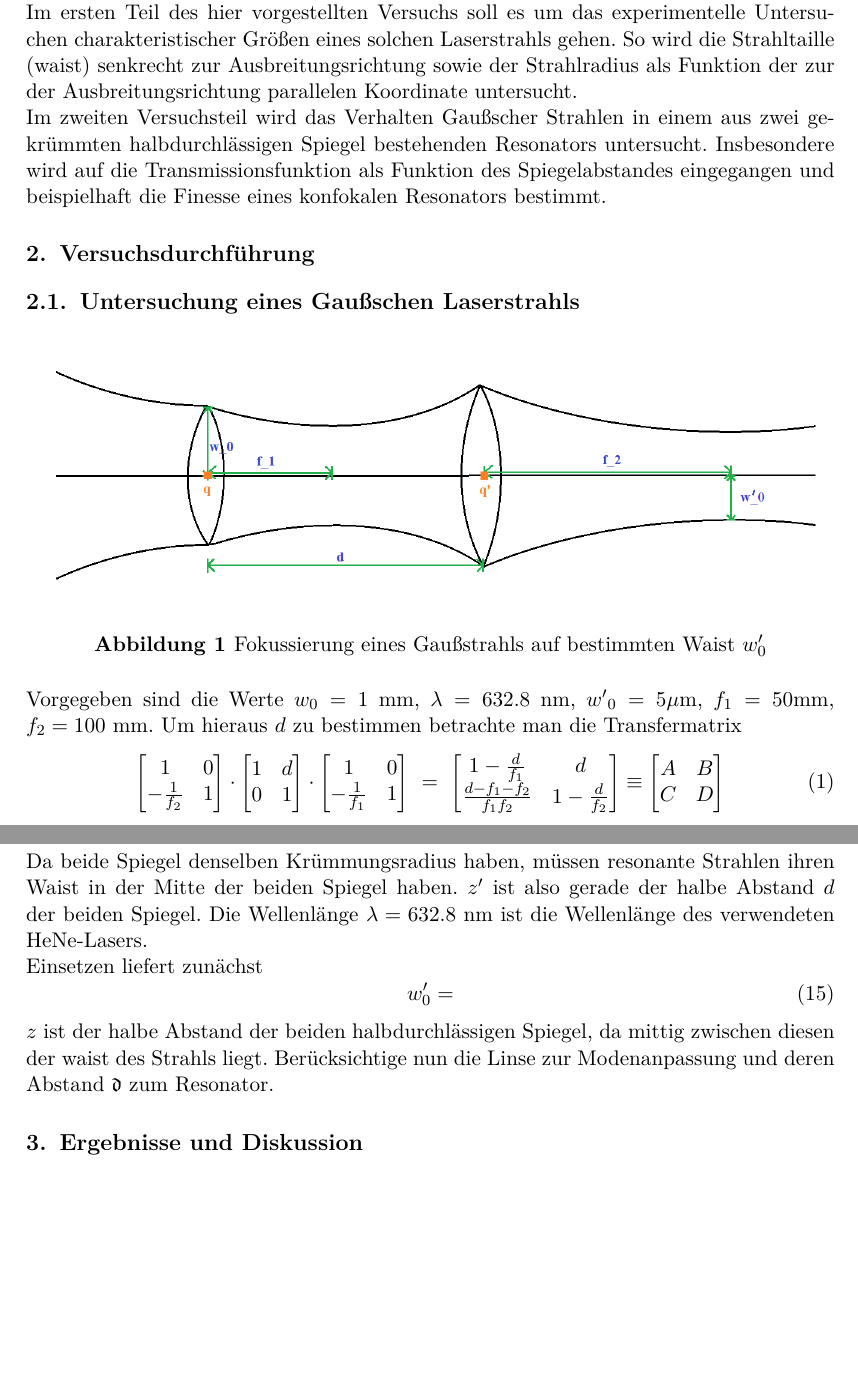
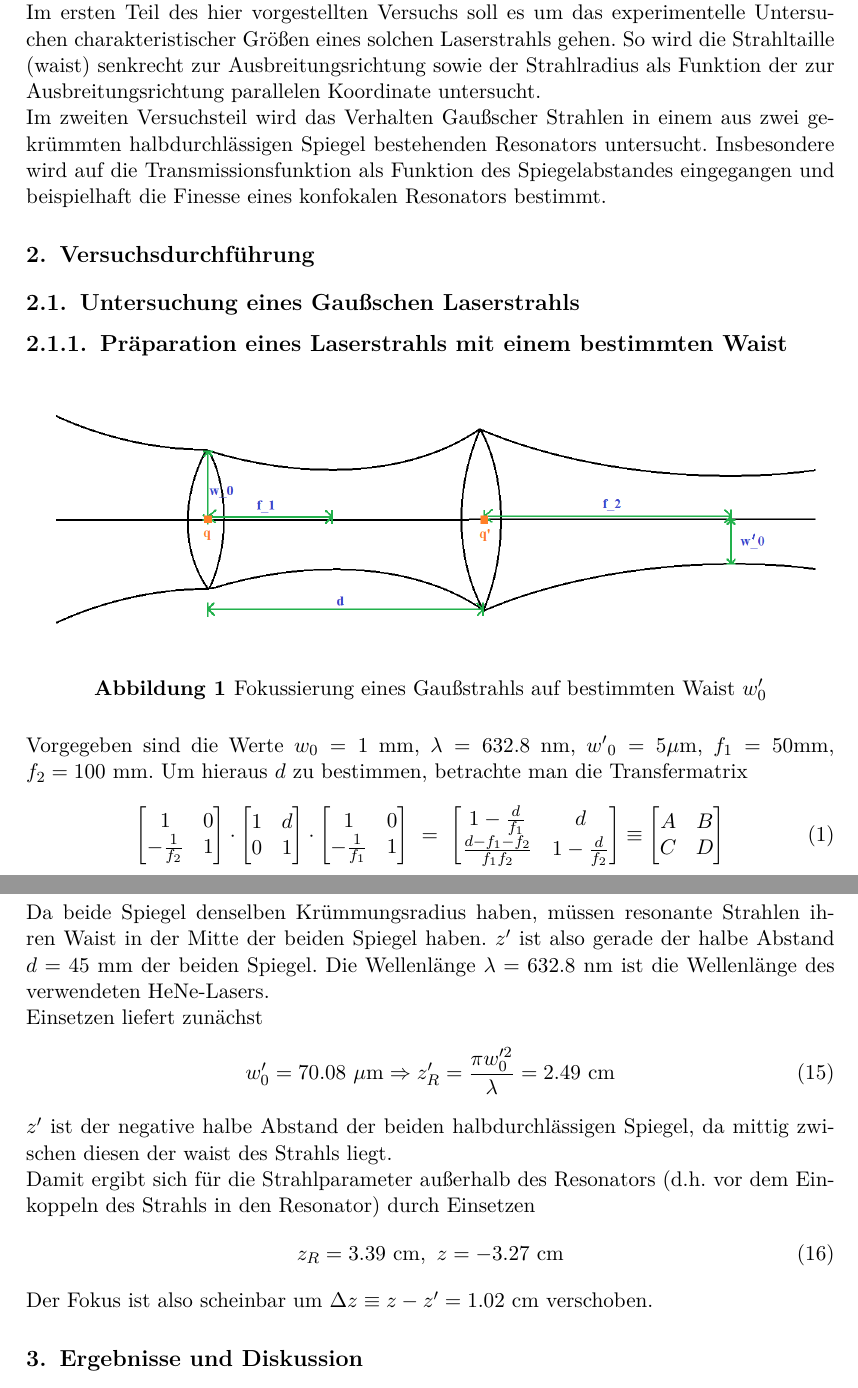
Before and after one commit to SufficientlySmooth/F2--Fortgeschrittenenpraktikum, a LaTeX document (Gaußsche Strahlenoptik/Auswertung/Gaußsche_Strahlenoptik_Gruppe_31.tex): two parts of pages 3 and 5 of 6, joined at a grey line, cut so that both start at the same text, the shorter picture padded with empty space. Compiled offline with pdfLaTeX.

Commit message:
Aufgabe 2 Berechnung ergänzt

```diff
--- a/Gaußsche Strahlenoptik/Auswertung/Gaußsche_Strahlenoptik_Gruppe_31.tex
+++ b/Gaußsche Strahlenoptik/Auswertung/Gaußsche_Strahlenoptik_Gruppe_31.tex
@@ -23,12 +23,13 @@
 \section{Zielsetzung}
 Die geometrische Optik liefert nur eine unzureichende Beschreibung von Laserstrahlen, da im Rahmen dieser der Wellencharakter des Lichtes gänzlich vernachlässigt wird. Deutlich wird dies insbesondere bei konvergenten Strahlen, die nach der geometrischen Optik in einen einzelnen Punkt zusammenlaufen würden, obwohl dies durch Beugungseffekte nicht zulässig ist. \\
 Berücksichtigt man nun den Wellencharakter des Lichtes und das typischerweise gauß-förmige Intensitätsprofil eines Laserstrahls, führt dies zur Gaußschen Strahlenoptik. \\
-Im ersten Teil des hier vorgestellten Versuchs soll es um das experimentelle Untersuchen charakteristischer Größen eines solchen Laserstrahls gehen. So wird die Strahltaille (waist) senkrecht zur Ausbreitungsrichtung sowie der Strahlradius als Funktion der zur der Ausbreitungsrichtung parallelen Koordinate untersucht.\\
+Im ersten Teil des hier vorgestellten Versuchs soll es um das experimentelle Untersuchen charakteristischer Größen eines solchen Laserstrahls gehen. So wird die Strahltaille (waist) senkrecht zur Ausbreitungsrichtung sowie der Strahlradius als Funktion der zur Ausbreitungsrichtung parallelen Koordinate untersucht.\\
 Im zweiten Versuchsteil wird das Verhalten Gaußscher Strahlen in einem aus zwei gekrümmten halbdurchlässigen Spiegel bestehenden Resonators untersucht. Insbesondere wird auf die Transmissionsfunktion als Funktion des Spiegelabstandes eingegangen und beispielhaft die Finesse eines konfokalen Resonators bestimmt.
 \section{Versuchsdurchführung}
 \subsection{Untersuchung eines Gaußschen Laserstrahls}
+\subsubsection{Präparation eines Laserstrahls mit einem bestimmten Waist}
 \image{Skizze_A1}{Fokussierung eines Gaußstrahls auf bestimmten Waist $w^\prime_0$}{1}{Skizze_Aufgabe_S7.png}
-Vorgegeben sind die Werte $w_0 = 1\ \mathrm{mm}$, $\lambda = 632.8\ \mathrm{nm}$, ${w'}_0 = 5 \mu \mathrm m$, $f_1 = 50\mathrm{mm}$, $f_2 = 100\ \mathrm{mm}$. Um hieraus $d$ zu bestimmen betrachte man die Transfermatrix
+Vorgegeben sind die Werte $w_0 = 1\ \mathrm{mm}$, $\lambda = 632.8\ \mathrm{nm}$, ${w'}_0 = 5 \mu \mathrm m$, $f_1 = 50\mathrm{mm}$, $f_2 = 100\ \mathrm{mm}$. Um hieraus $d$ zu bestimmen, betrachte man die Transfermatrix
 \begin{equation}
 \begin{bmatrix}
     1 & 0 \\
@@ -120,12 +121,20 @@ Analog folgt
 \begin{equation}
 z=\frac{ADz^\prime+BCDz^\prime-ABD-CDz^{\prime 2}-CDz_R^{\prime 2}}{(A-Cz^\prime)^2+C^2z_R^{^\prime 2}}
 \end{equation}
-Da beide Spiegel denselben Krümmungsradius haben, müssen resonante Strahlen ihren Waist in der Mitte der beiden Spiegel haben. $z^\prime$ ist also gerade der halbe Abstand $d$ der beiden Spiegel. Die Wellenlänge $\lambda=632.8\ \mathrm{nm}$ ist die Wellenlänge des verwendeten HeNe-Lasers. \\
+Da beide Spiegel denselben Krümmungsradius haben, müssen resonante Strahlen ihren Waist in der Mitte der beiden Spiegel haben. $z^\prime$ ist also gerade der halbe Abstand $d=45\ \mathrm{mm}$ der beiden Spiegel. Die Wellenlänge $\lambda=632.8\ \mathrm{nm}$ ist die Wellenlänge des verwendeten HeNe-Lasers. \\
 Einsetzen liefert zunächst
 \begin{equation}
-w_0^\prime =
+w_0^\prime = 70.08\ \mu\mathrm m\Rightarrow z_R^\prime = \frac{\pi w_0^{\prime 2}}{\lambda} = 2.49\ \mathrm{cm}
 \end{equation}
- $z$ ist der halbe Abstand der beiden halbdurchlässigen Spiegel, da mittig zwischen diesen der waist des Strahls liegt. Berücksichtige nun die Linse zur Modenanpassung und deren Abstand $\mathfrak{d}$ zum Resonator.
+ $z^\prime$ ist der negative halbe Abstand der beiden halbdurchlässigen Spiegel, da mittig zwischen diesen der waist des Strahls liegt. \\
+Damit ergibt sich für die Strahlparameter außerhalb des Resonators (d.h. vor dem Einkoppeln des Strahls in den Resonator) durch Einsetzen
+\begin{equation}
+z_R = 3.39\ \mathrm{cm},\ z = -3.27\ \mathrm{cm}
+\end{equation}
+Der Fokus ist also scheinbar um $\Delta z\equiv z-z^\prime = 1.02\ \mathrm{cm}$ verschoben.
+
+%Berücksichtige nun die Linse zur Modenanpassung und deren Abstand $\mathfrak{d}$ zum Resonator.
+
 \section{Ergebnisse und Diskussion}
 \section{Zusammenfassung}
 \newpage
```
Also changed, not shown: Gaußsche Strahlenoptik/Auswertung/Gaußsche_Strahlenoptik_Gruppe_31.pdf, Gaußsche Strahlenoptik/Auswertung/Gaußsche_Strahlenoptik_Gruppe_31.tex (2 more changed lines), 2 other files.
